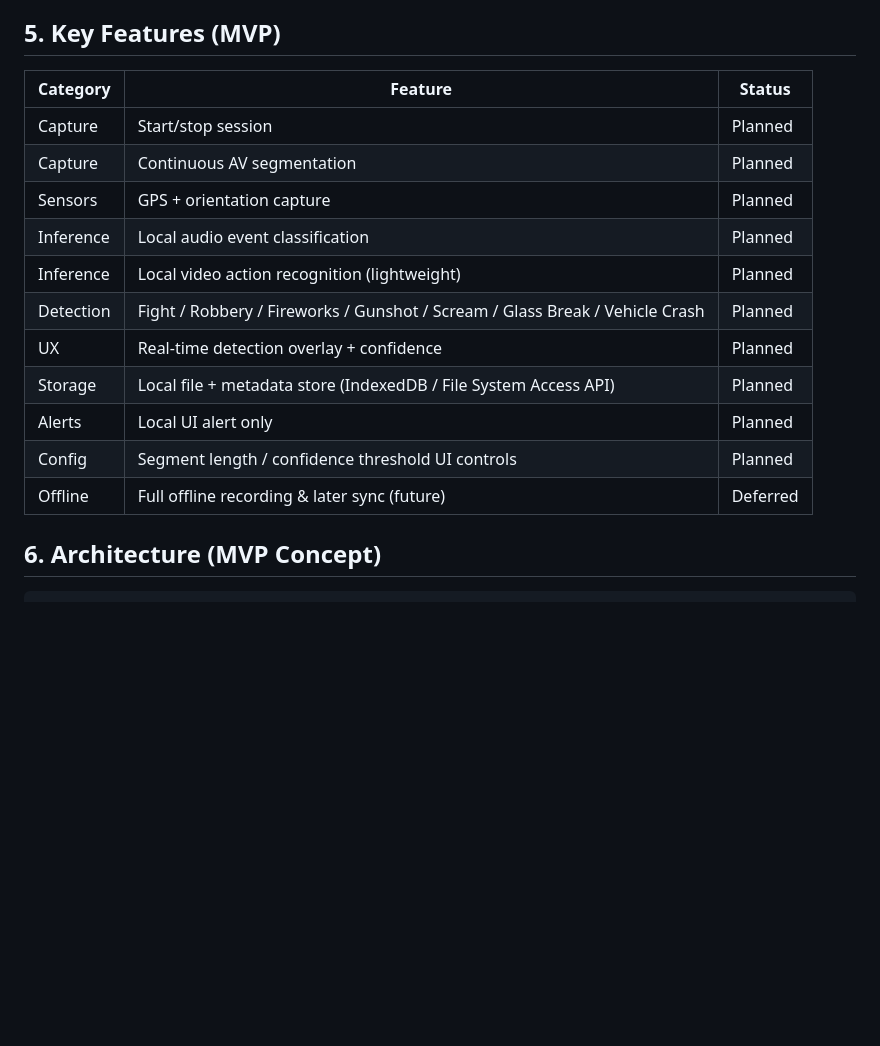
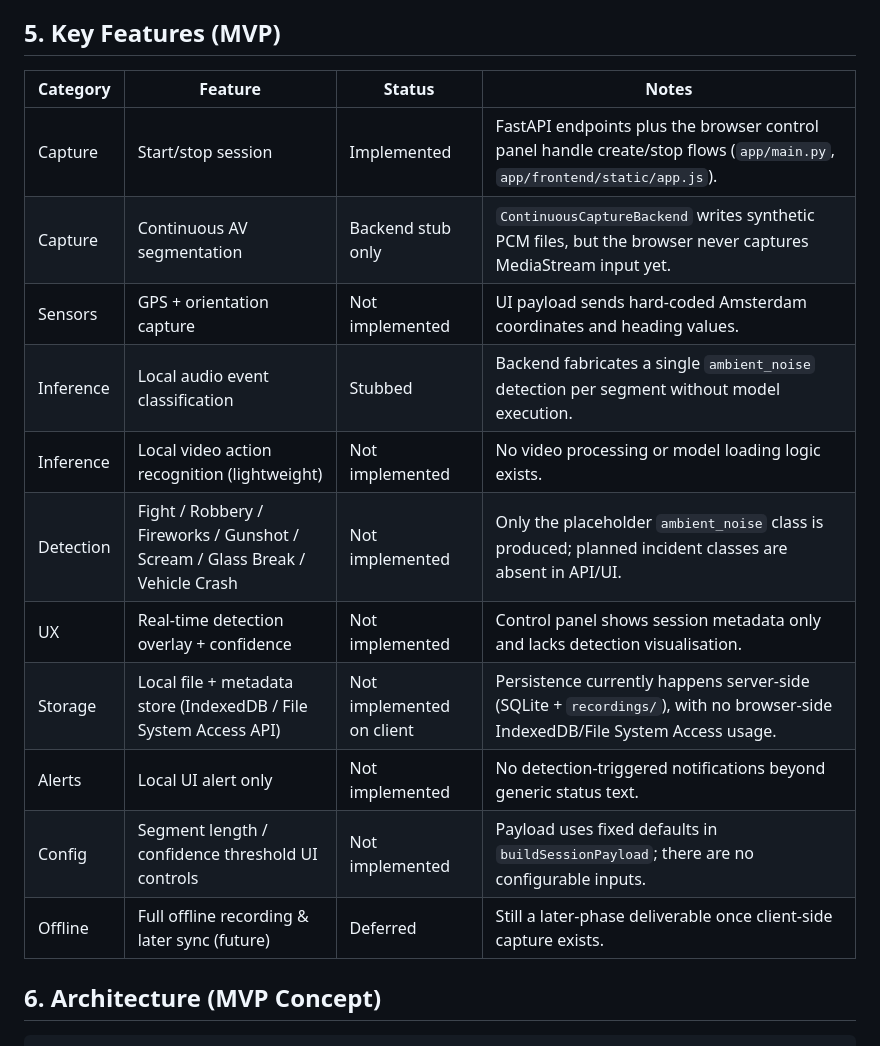
Before and after one commit to mohamad1014/buurt-sense, a Markdown page: README.md, the part around the change. Rendered like a GitHub page; blank space fills up the shorter version.

Commit message:
Updated feature updates and comments

````diff
--- a/README.md
+++ b/README.md
@@ -109,19 +109,19 @@ Excluded (Future Phases):
 - Local authority liaison (future: dashboard consumption).
 
 ## 5. Key Features (MVP)
-| Category | Feature | Status |
-|----------|---------|--------|
-| Capture | Start/stop session | Planned |
-| Capture | Continuous AV segmentation | Planned |
-| Sensors | GPS + orientation capture | Planned |
-| Inference | Local audio event classification | Planned |
-| Inference | Local video action recognition (lightweight) | Planned |
-| Detection | Fight / Robbery / Fireworks / Gunshot / Scream / Glass Break / Vehicle Crash | Planned |
-| UX | Real-time detection overlay + confidence | Planned |
-| Storage | Local file + metadata store (IndexedDB / File System Access API) | Planned |
-| Alerts | Local UI alert only | Planned |
-| Config | Segment length / confidence threshold UI controls | Planned |
-| Offline | Full offline recording & later sync (future) | Deferred |
+| Category | Feature | Status | Notes |
+|----------|---------|--------|-------|
+| Capture | Start/stop session | Implemented | FastAPI endpoints plus the browser control panel handle create/stop flows (`app/main.py`, `app/frontend/static/app.js`). |
+| Capture | Continuous AV segmentation | Backend stub only | `ContinuousCaptureBackend` writes synthetic PCM files, but the browser never captures MediaStream input yet. |
+| Sensors | GPS + orientation capture | Not implemented | UI payload sends hard-coded Amsterdam coordinates and heading values. |
+| Inference | Local audio event classification | Stubbed | Backend fabricates a single `ambient_noise` detection per segment without model execution. |
+| Inference | Local video action recognition (lightweight) | Not implemented | No video processing or model loading logic exists. |
+| Detection | Fight / Robbery / Fireworks / Gunshot / Scream / Glass Break / Vehicle Crash | Not implemented | Only the placeholder `ambient_noise` class is produced; planned incident classes are absent in API/UI. |
+| UX | Real-time detection overlay + confidence | Not implemented | Control panel shows session metadata only and lacks detection visualisation. |
+| Storage | Local file + metadata store (IndexedDB / File System Access API) | Not implemented on client | Persistence currently happens server-side (SQLite + `recordings/`), with no browser-side IndexedDB/File System Access usage. |
+| Alerts | Local UI alert only | Not implemented | No detection-triggered notifications beyond generic status text. |
+| Config | Segment length / confidence threshold UI controls | Not implemented | Payload uses fixed defaults in `buildSessionPayload`; there are no configurable inputs. |
+| Offline | Full offline recording & later sync (future) | Deferred | Still a later-phase deliverable once client-side capture exists. |
 
 ## 6. Architecture (MVP Concept)
 ```
````
